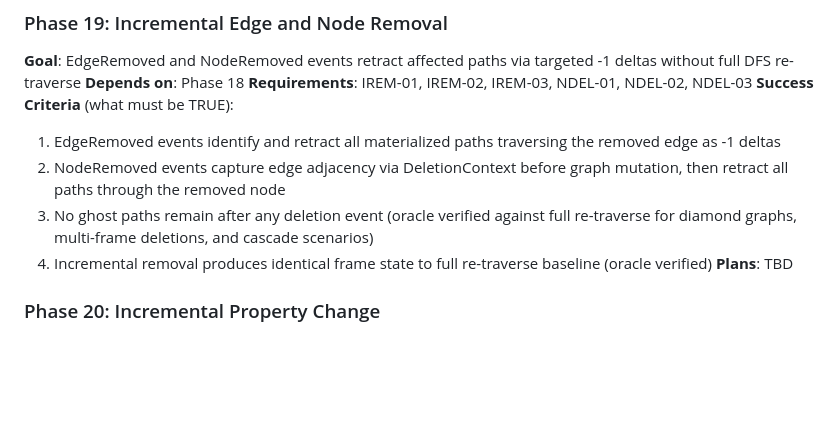
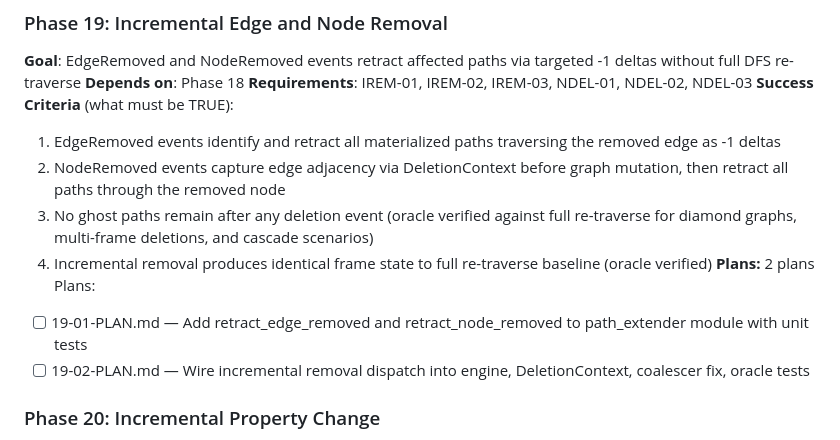
Before and after one commit to farhan-thsys/krabnet, a Markdown page: .planning/ROADMAP.md, the part around the change. Rendered like a GitHub page; blank space fills up the shorter version.

Commit message:
docs(19): create phase plan for incremental edge and node removal
Co-Authored-By: Claude Opus 4.6 <noreply@anthropic.com>

```diff
--- a/.planning/ROADMAP.md
+++ b/.planning/ROADMAP.md
@@ -97,7 +97,10 @@ Plans:
   2. NodeRemoved events capture edge adjacency via DeletionContext before graph mutation, then retract all paths through the removed node
   3. No ghost paths remain after any deletion event (oracle verified against full re-traverse for diamond graphs, multi-frame deletions, and cascade scenarios)
   4. Incremental removal produces identical frame state to full re-traverse baseline (oracle verified)
-**Plans**: TBD
+**Plans:** 2 plans
+Plans:
+- [ ] 19-01-PLAN.md — Add retract_edge_removed and retract_node_removed to path_extender module with unit tests
+- [ ] 19-02-PLAN.md — Wire incremental removal dispatch into engine, DeletionContext, coalescer fix, oracle tests
 
 ### Phase 20: Incremental Property Change
 **Goal**: PropertyChanged events incrementally re-evaluate hop filters, asserting newly-valid paths and retracting newly-invalid paths
```
Also changed, not shown: 2 other files.
